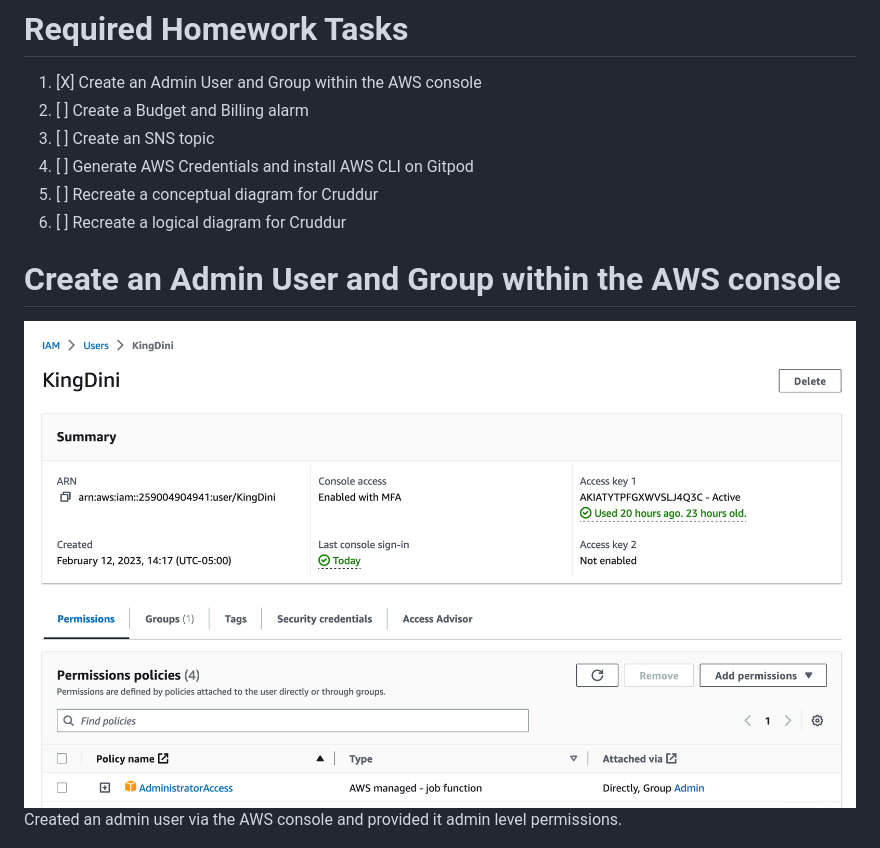
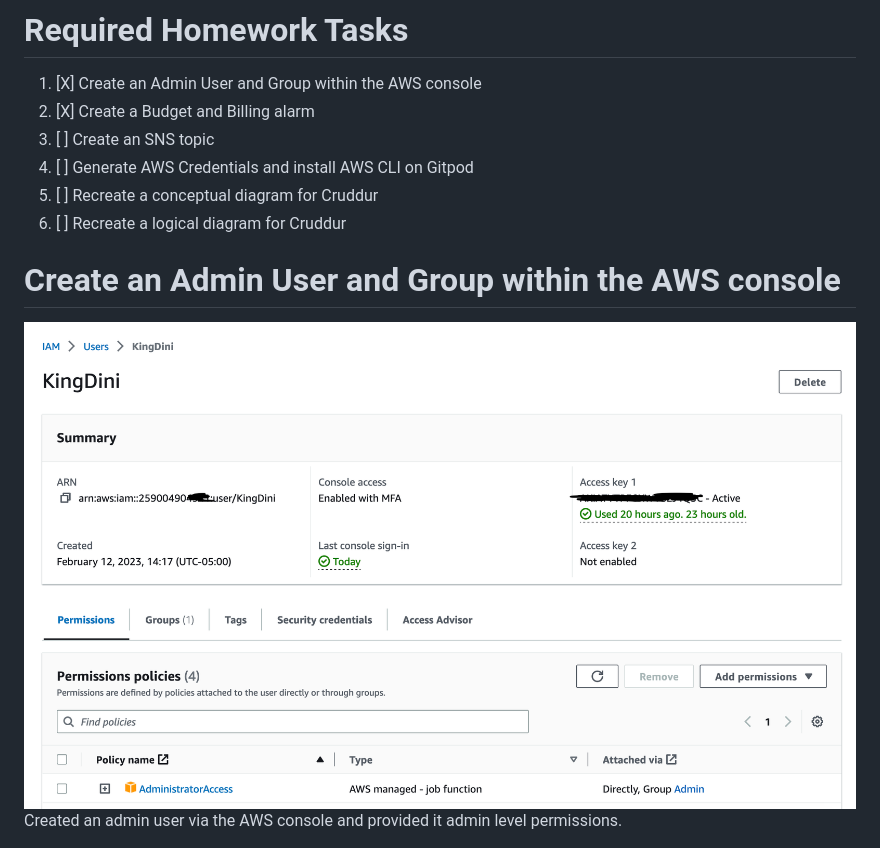
Before and after one commit to MoeDini95/aws-bootcamp-cruddur-2023, a Markdown page: journal/week0.md, the part around the change printed below. GitHub-like rendering; pictures changed too: journal/images/IAMUser.png.

```diff
--- a/journal/week0.md
+++ b/journal/week0.md
@@ -2,7 +2,7 @@
 
 # Required Homework Tasks
 1. [X] Create an Admin User and Group within the AWS console
-2. [ ] Create a Budget and Billing alarm
+2. [X] Create a Budget and Billing alarm
 3. [ ] Create an SNS topic
 4. [ ] Generate AWS Credentials and install AWS CLI on Gitpod
 5. [ ] Recreate a conceptual diagram for Cruddur
```
Also changed, not shown: other parts of journal/week0.md (+7 -0 lines), journal/images/BillingAlarm.png (added), journal/images/SNSTopic.png (added).
